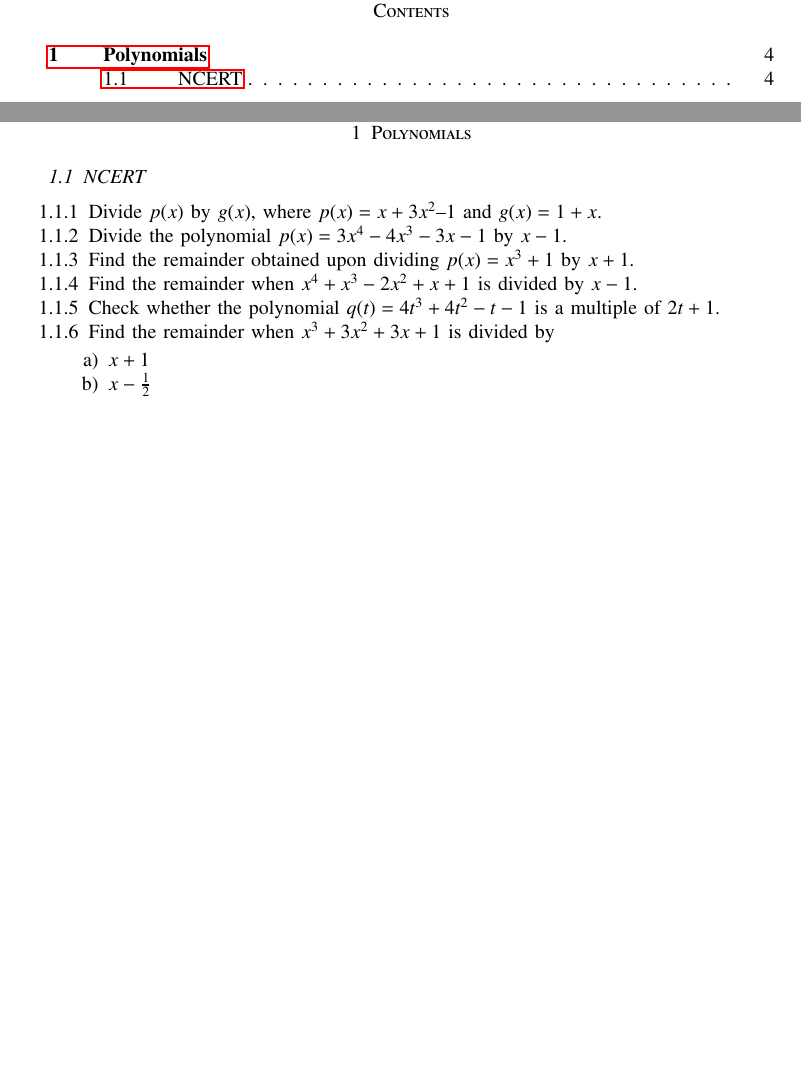
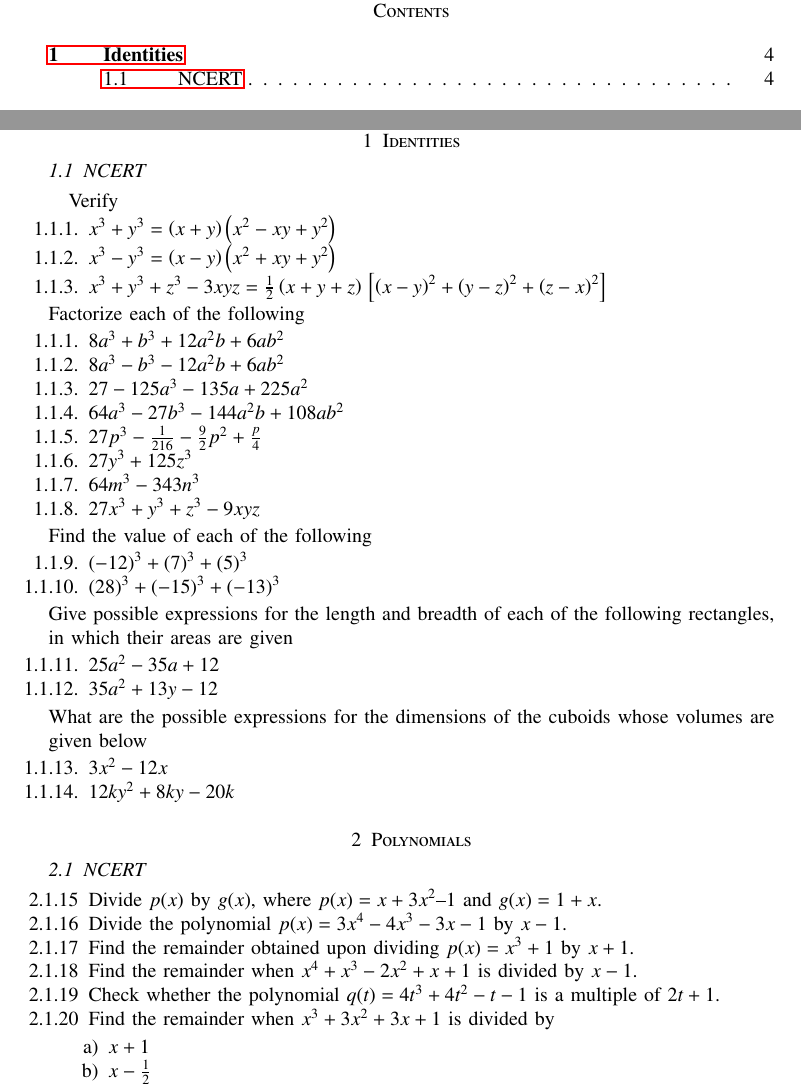
Before and after one commit to gadepall/algebra, a LaTeX paper (main.tex, which reads ncert/id.tex): two parts of pages 3 and 4 of 7 before the commit and two parts of pages 3 and 4 of 8 after it, joined at a grey line, cut so that both start at the same text, the shorter picture padded with empty space. Compiled offline with pdfLaTeX.

Commit message:
ncert identities complete

```diff
--- a/main.tex
+++ b/main.tex
@@ -83,6 +83,9 @@ https://www.gnu.org/licenses/fdl-1.3.en.html
 %\renewcommand{\thefigure}{\theenumi}
 \renewcommand{\thetable}{\theenumi}
 
+\section{Identities}
+\subsection{NCERT}
+\input{ncert/id.tex}
 \section{Polynomials}
 \subsection{NCERT}
 \input{ncert/poly.tex}
--- a/ncert/id.tex
+++ b/ncert/id.tex
@@ -2,7 +2,7 @@ Verify
 \begin{enumerate}[label=\thesubsection.\arabic*.,ref=\thesubsection.\theenumi,resume*]
 	\item $x^3+y^3 = \brak{x+y}\brak{x^2-xy+y^2}$
 	\item $x^3-y^3 = \brak{x-y}\brak{x^2+xy+y^2}$
-	\item $x^3+y^3+z^3-3xyz = \frac{1}{2}\brak{x+y+z}\sbrak{\brak{x-y}^{2}+\brak{y-z}^{2}+\brak{z-x}^{2}$
+	\item $x^3+y^3+z^3-3xyz = \frac{1}{2}\brak{x+y+z}\sbrak{\brak{x-y}^{2}+\brak{y-z}^{2}+\brak{z-x}^{2}}$
 \end{enumerate}
 Factorize each of the following
 \begin{enumerate}[label=\thesubsection.\arabic*.,ref=\thesubsection.\theenumi]
@@ -20,3 +20,13 @@ Find the value of each of the following
 	\item $\brak{-12}^3+\brak{7}^3+\brak{5}^3$
 	\item $\brak{28}^3+\brak{-15}^3+\brak{-13}^3$
 \end{enumerate}
+Give possible expressions for the length and breadth of each of the following rectangles, in which their areas are given
+\begin{enumerate}[label=\thesubsection.\arabic*.,ref=\thesubsection.\theenumi,resume*]
+	\item $25a^2-35a+12$
+	\item $35a^2+13y-12$
+\end{enumerate}
+What are the possible expressions for the dimensions of the cuboids whose volumes are given below
+\begin{enumerate}[label=\thesubsection.\arabic*.,ref=\thesubsection.\theenumi,resume*]
+	\item $3x^2-12x$
+	\item $12ky^2+8ky-20k$
+\end{enumerate}
```
Also changed, not shown: main.pdf, 4 other files.
